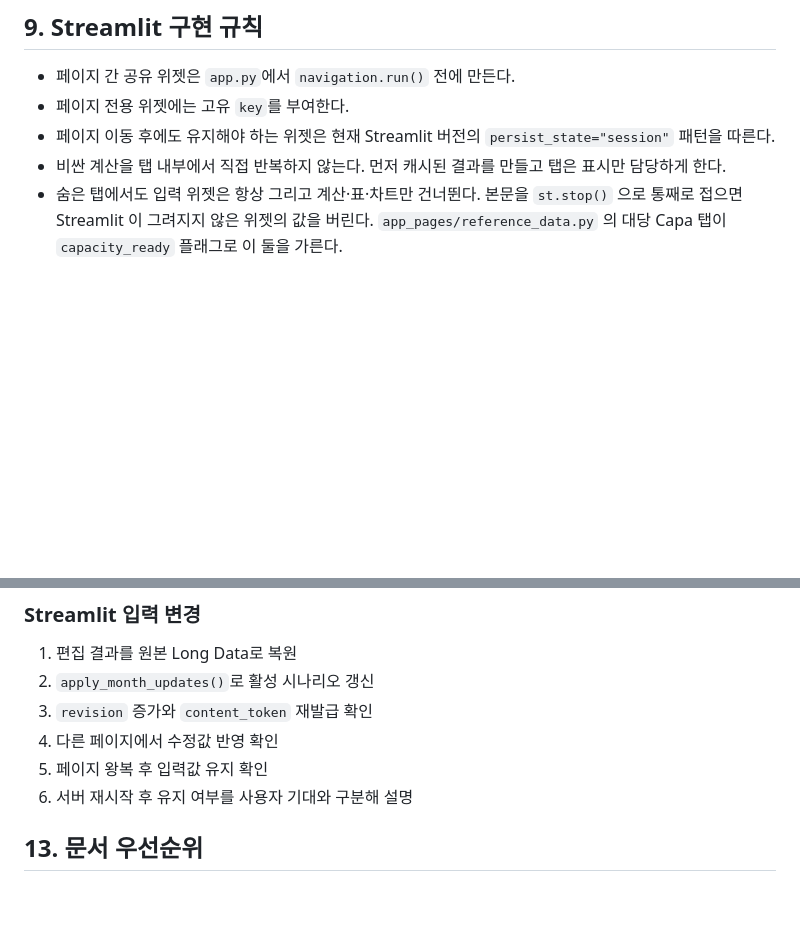
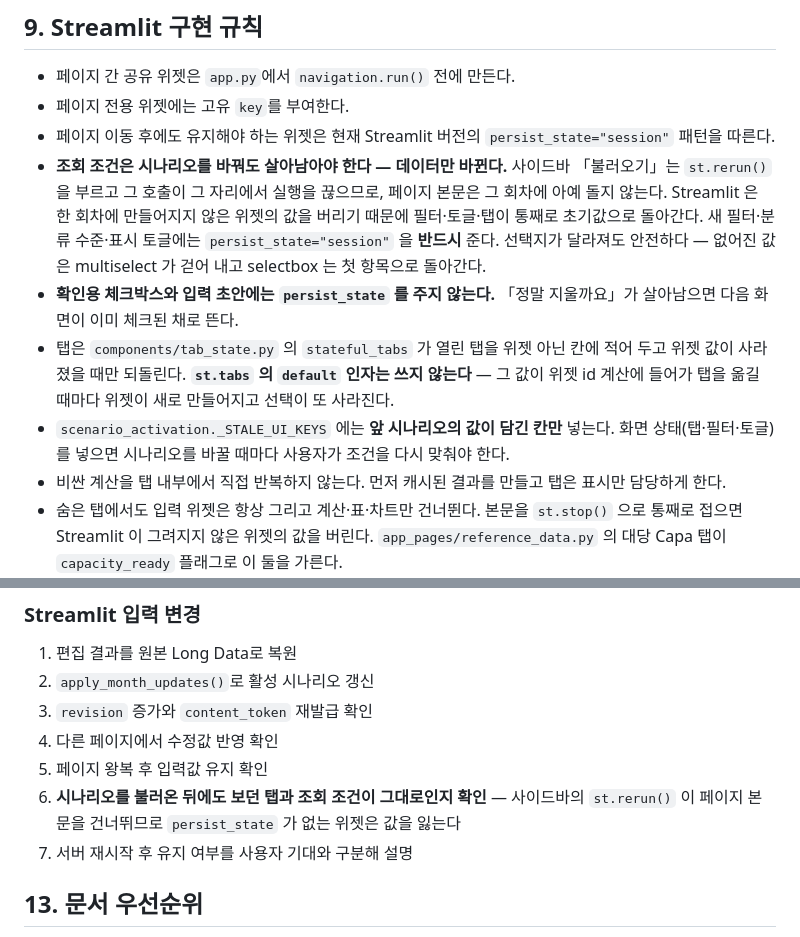
Before and after one commit to ddigle/streamlit_Capa_Simulation, a Markdown page: AGENTS.md, 2 parts joined by grey strips. Drawn GitHub-style; blank space fills up the shorter version.

Commit message:
화면 상태가 시나리오 변경에서 살아남는 규칙을 개발 문서에 적는다
이 함정은 코드를 봐도 보이지 않는다 — 위젯 선언 어디에도 「사이드바에서 rerun 이 걸리면
이 값이 사라진다」 고 적혀 있지 않기 때문이다. 다음에 필터를 추가하는 사람이 같은 자리에
빠지지 않게 9장에 규칙으로, 12장 체크리스트에 확인 항목으로 남긴다.

Co-Authored-By: Claude Opus 5 (1M context) <noreply@anthropic.com>
Claude-Session: https://claude.ai/code/session_01GY3xZiCdgidxUfZW8FyNQz

```diff
--- a/AGENTS.md
+++ b/AGENTS.md
@@ -1449,6 +1449,19 @@ Static Capa의 설비 부족 현황은 소요대수 자체는 실수로 유지
 - 페이지 전용 위젯에는 고유 `key`를 부여한다.
 - 페이지 이동 후에도 유지해야 하는 위젯은 현재 Streamlit 버전의
   `persist_state="session"` 패턴을 따른다.
+- **조회 조건은 시나리오를 바꿔도 살아남아야 한다 — 데이터만 바뀐다.** 사이드바
+  「불러오기」는 `st.rerun()` 을 부르고 그 호출이 그 자리에서 실행을 끊으므로, 페이지 본문은
+  그 회차에 아예 돌지 않는다. Streamlit 은 한 회차에 만들어지지 않은 위젯의 값을 버리기
+  때문에 필터·토글·탭이 통째로 초기값으로 돌아간다. 새 필터·분류 수준·표시 토글에는
+  `persist_state="session"` 을 **반드시** 준다. 선택지가 달라져도 안전하다 — 없어진 값은
+  multiselect 가 걷어 내고 selectbox 는 첫 항목으로 돌아간다.
+- **확인용 체크박스와 입력 초안에는 `persist_state` 를 주지 않는다.** 「정말 지울까요」가
+  살아남으면 다음 화면이 이미 체크된 채로 뜬다.
+- 탭은 `components/tab_state.py` 의 `stateful_tabs` 가 열린 탭을 위젯 아닌 칸에 적어 두고
+  위젯 값이 사라졌을 때만 되돌린다. **`st.tabs` 의 `default` 인자는 쓰지 않는다** — 그 값이
+  위젯 id 계산에 들어가 탭을 옮길 때마다 위젯이 새로 만들어지고 선택이 또 사라진다.
+- `scenario_activation._STALE_UI_KEYS` 에는 **앞 시나리오의 값이 담긴 칸만** 넣는다. 화면
+  상태(탭·필터·토글)를 넣으면 시나리오를 바꿀 때마다 사용자가 조건을 다시 맞춰야 한다.
 - 비싼 계산을 탭 내부에서 직접 반복하지 않는다. 먼저 캐시된 결과를 만들고 탭은 표시만
   담당하게 한다.
 - 숨은 탭에서도 입력 위젯은 항상 그리고 계산·표·차트만 건너뛴다. 본문을 `st.stop()` 으로
@@ -1599,7 +1612,9 @@ Static Capa의 설비 부족 현황은 소요대수 자체는 실수로 유지
 3. `revision` 증가와 `content_token` 재발급 확인
 4. 다른 페이지에서 수정값 반영 확인
 5. 페이지 왕복 후 입력값 유지 확인
-6. 서버 재시작 후 유지 여부를 사용자 기대와 구분해 설명
+6. **시나리오를 불러온 뒤에도 보던 탭과 조회 조건이 그대로인지 확인** — 사이드바의
+   `st.rerun()` 이 페이지 본문을 건너뛰므로 `persist_state` 가 없는 위젯은 값을 잃는다
+7. 서버 재시작 후 유지 여부를 사용자 기대와 구분해 설명
 
 ## 13. 문서 우선순위
 
```
